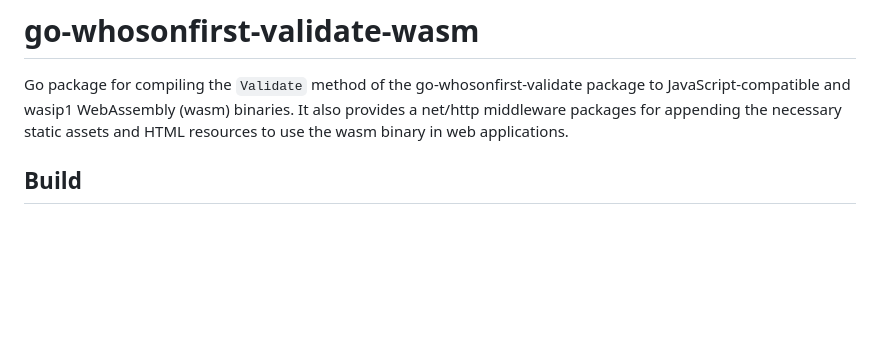
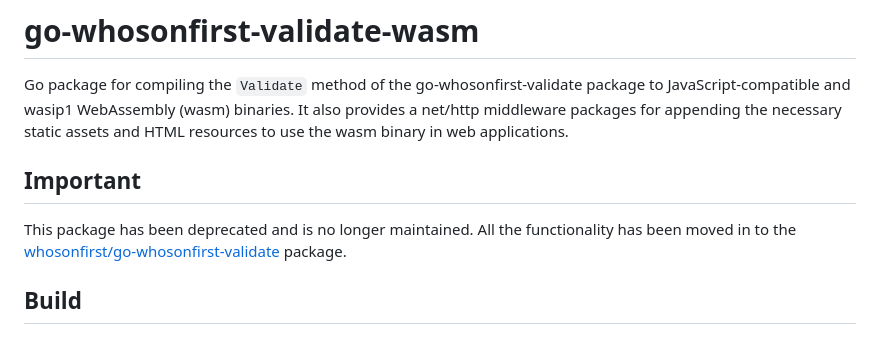
Before and after one commit to whosonfirst/go-whosonfirst-validate-wasm, a Markdown page: README.md, the part around the change. Rendered like a GitHub page; blank space fills up the shorter version.

Commit message:
add deprecation notice

```diff
--- a/README.md
+++ b/README.md
@@ -1,6 +1,10 @@
 # go-whosonfirst-validate-wasm
 
 Go package for compiling the `Validate` method of the go-whosonfirst-validate package to JavaScript-compatible and wasip1 WebAssembly (wasm) binaries. It also provides a net/http middleware packages for appending the necessary static assets and HTML resources to use the wasm binary in web applications.
+
+## Important
+
+This package has been deprecated and is no longer maintained. All the functionality has been moved in to the [whosonfirst/go-whosonfirst-validate](https://github.com/whosonfirst/go-whosonfirst-validate) package.
 
 ## Build
 
```
